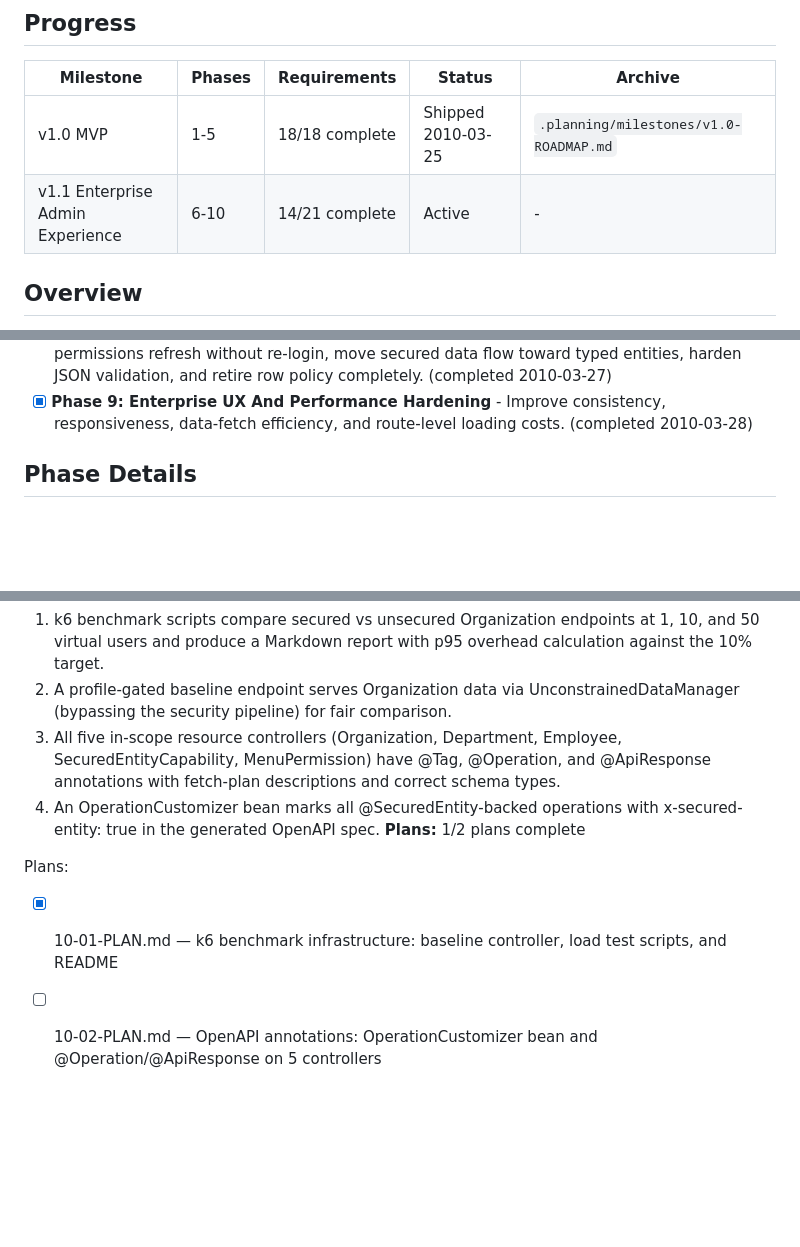
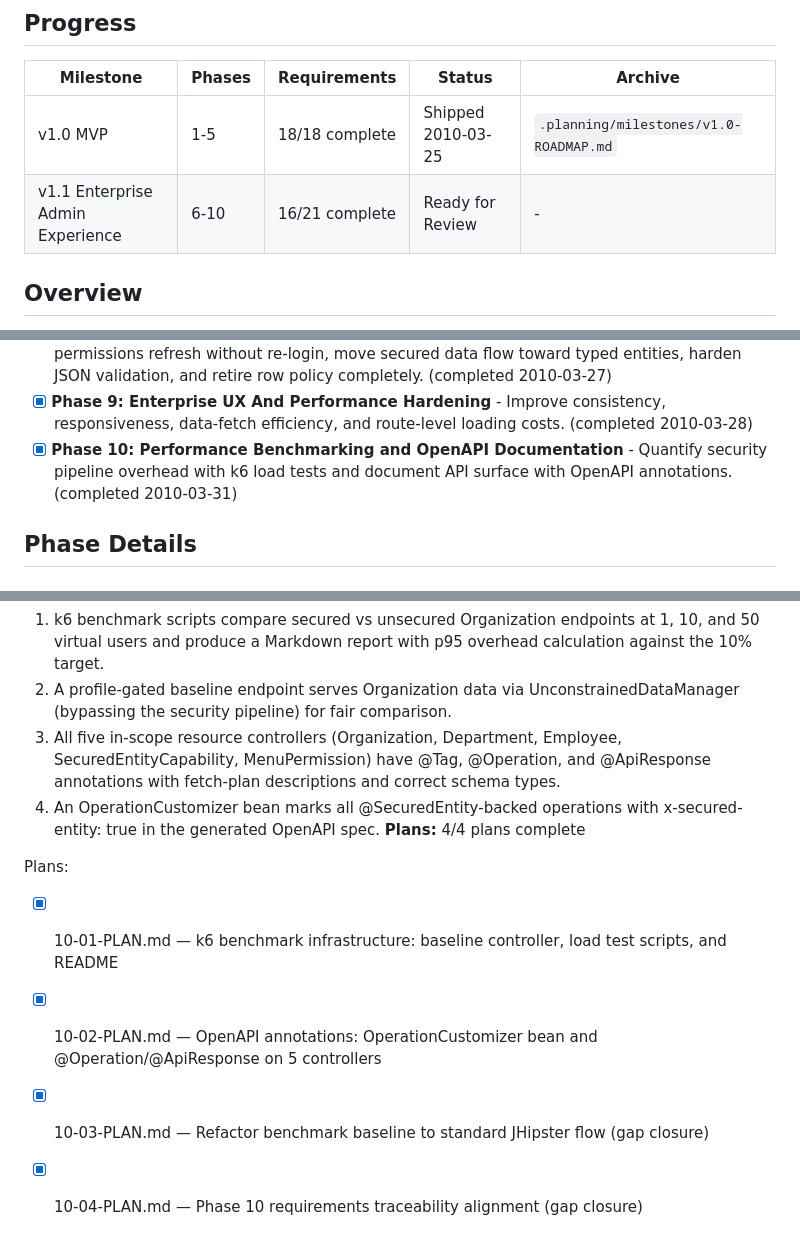
Before and after one commit to kl3inIT/jhipster-sec, a Markdown page: .planning/ROADMAP.md, 3 parts joined by grey strips. Drawn GitHub-style; blank space fills up the shorter version.

```diff
--- a/.planning/ROADMAP.md
+++ b/.planning/ROADMAP.md
@@ -10,7 +10,7 @@
 | Milestone | Phases | Requirements | Status | Archive |
 |-----------|--------|--------------|--------|---------|
 | v1.0 MVP | 1-5 | 18/18 complete | Shipped 2010-03-25 | `.planning/milestones/v1.0-ROADMAP.md` |
-| v1.1 Enterprise Admin Experience | 6-10 | 14/21 complete | Active | - |
+| v1.1 Enterprise Admin Experience | 6-10 | 16/21 complete | Ready for Review | - |
 
 ## Overview
 
@@ -30,6 +30,7 @@ This roadmap builds on the shipped security platform by first closing the missin
 - [x] **Phase 08.2: Multi-App Menu Roles and Jmix-Style JSON Entity Controllers** - Extend app-scoped menu authorization to multi-app role assignment and move secured entity endpoints to raw JSON with preserved `loadByQuery` and explicit `PATCH`. (completed 2010-03-27)
 - [x] **Phase 08.3: User Registration, Live Permission Refresh, Entity-Native Serialization, Validation Hardening, And Row Policy Removal** - Add frontend registration, make permissions refresh without re-login, move secured data flow toward typed entities, harden JSON validation, and retire row policy completely. (completed 2010-03-27)
 - [x] **Phase 9: Enterprise UX And Performance Hardening** - Improve consistency, responsiveness, data-fetch efficiency, and route-level loading costs. (completed 2010-03-28)
+- [x] **Phase 10: Performance Benchmarking and OpenAPI Documentation** - Quantify security pipeline overhead with k6 load tests and document API surface with OpenAPI annotations. (completed 2010-03-31)
 
 ## Phase Details
 
@@ -195,8 +196,10 @@ Plans:
 2. A profile-gated baseline endpoint serves Organization data via UnconstrainedDataManager (bypassing the security pipeline) for fair comparison.
 3. All five in-scope resource controllers (Organization, Department, Employee, SecuredEntityCapability, MenuPermission) have @Tag, @Operation, and @ApiResponse annotations with fetch-plan descriptions and correct schema types.
 4. An OperationCustomizer bean marks all @SecuredEntity-backed operations with x-secured-entity: true in the generated OpenAPI spec.
-**Plans:** 1/2 plans complete
+**Plans:** 4/4 plans complete
 
 Plans:
 - [x] 10-01-PLAN.md — k6 benchmark infrastructure: baseline controller, load test scripts, and README
-- [ ] 10-02-PLAN.md — OpenAPI annotations: OperationCustomizer bean and @Operation/@ApiResponse on 5 controllers
+- [x] 10-02-PLAN.md — OpenAPI annotations: OperationCustomizer bean and @Operation/@ApiResponse on 5 controllers
+- [x] 10-03-PLAN.md — Refactor benchmark baseline to standard JHipster flow (gap closure)
+- [x] 10-04-PLAN.md — Phase 10 requirements traceability alignment (gap closure)
```
Also changed, not shown: .planning/STATE.md (+20 -17 lines).
